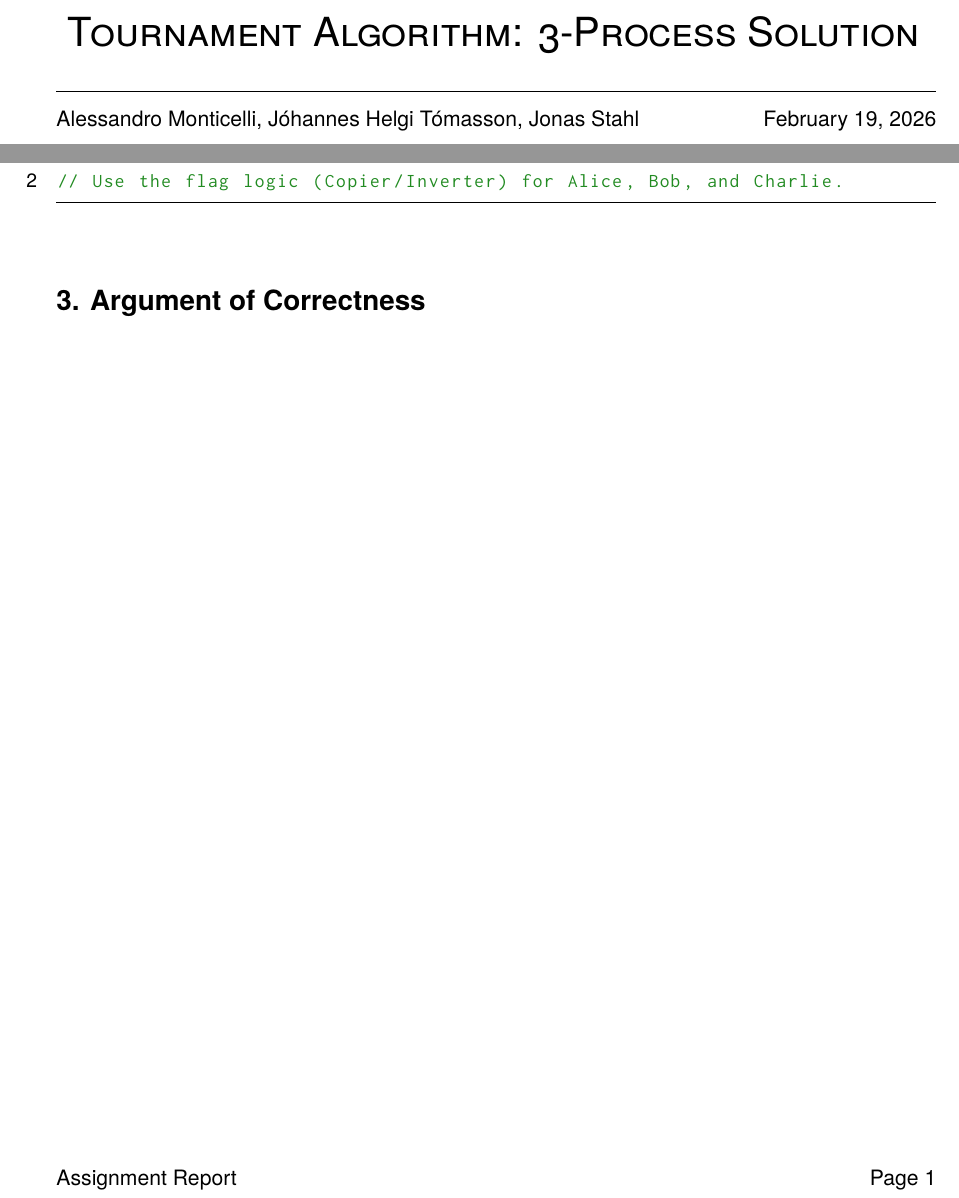
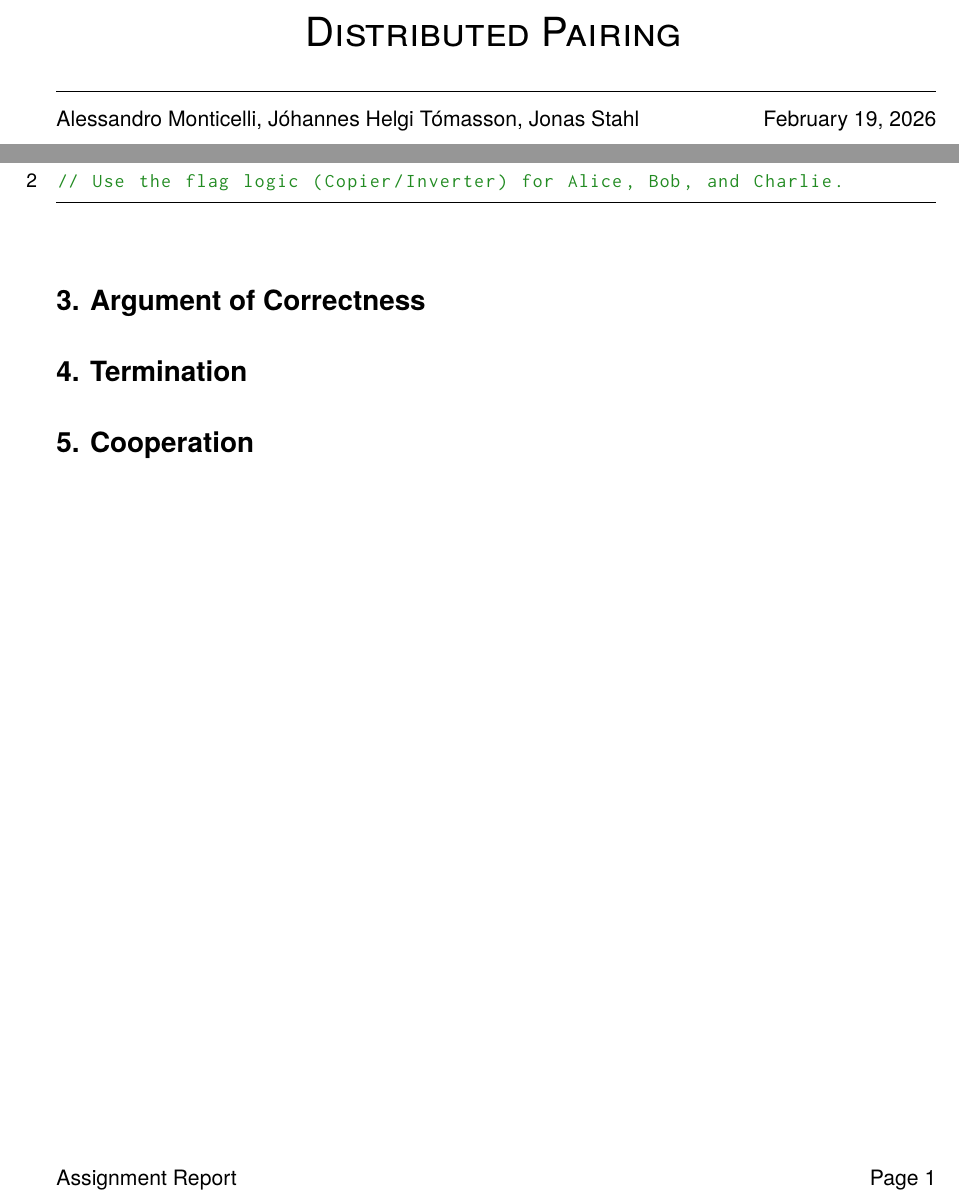
Before and after one commit to ParProg2026/Assignments, a LaTeX document (DistributedPairing/report.tex): two parts of the page, joined at a grey line, cut at the place of the change. Compiled offline with pdfLaTeX.

Commit message:
Basic report template

```diff
--- a/DistributedPairing/report.tex
+++ b/DistributedPairing/report.tex
@@ -54,17 +54,18 @@
 \begin{document}
 
 \begin{center}
-\vspace{2ex}
-{\huge \textsc{Tournament Algorithm: 3-Process Solution}}
-\vspace{1ex}
-\\
-\linia\\
-Alessandro Monticelli, Jóhannes Helgi Tómasson, Jonas Stahl \hfill \today % Replace with your name
-\vspace{4ex}
+    \vspace{2ex}
+    {\huge \textsc{Distributed Pairing}}
+    \vspace{1ex}
+    \\
+    \linia\\
+    Alessandro Monticelli, Jóhannes Helgi Tómasson, Jonas Stahl \hfill \today
+    \vspace{4ex}
 \end{center}
 
 \section*{1. Description of the Solution}
-% Describe your solution here (100-300 words).
+% You describe the algorithm, use the proper communication methods,
+% and use the specified shared variables for the result.
 
 \section*{2. Proposed Pseudocode}
 \begin{lstlisting}[caption=Generalized 3-Process Mutual Exclusion]
@@ -73,5 +74,12 @@ Alessandro Monticelli, Jóhannes Helgi Tómasson, Jonas Stahl \hfill \today % Re
 \end{lstlisting}
 
 \section*{3. Argument of Correctness}
+% You demonstrate that the no two neighbouring nodes are single
+% if the algorithm terminates
 
+\section*{4. Termination}
+% You give a convincing argument that your algorithm terminates. Reference the code.
+
+\section*{5. Cooperation}
+% You give a convincing algorithm that no node waits for messages that are never sent.
 \end{document}
```
